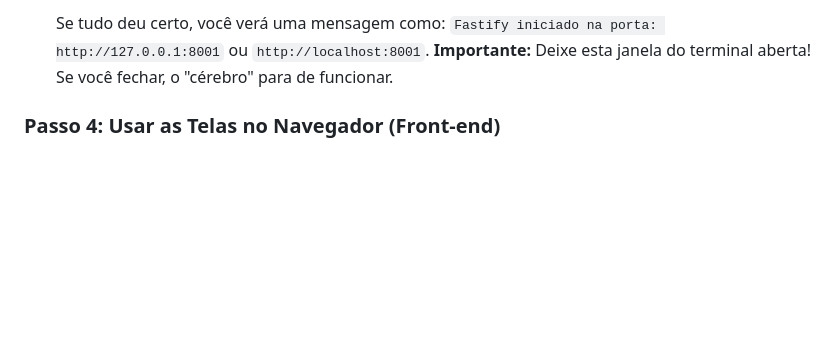
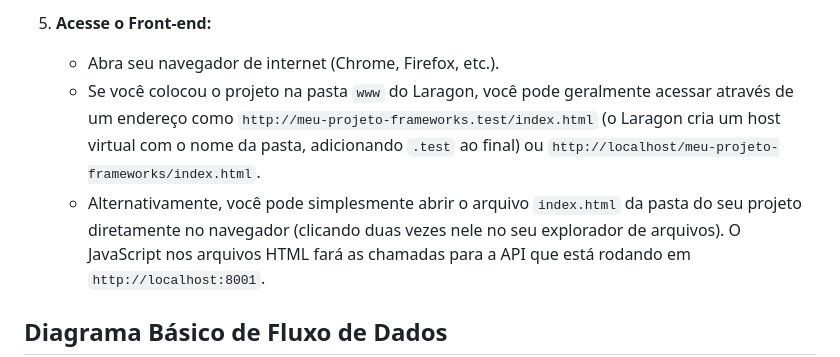
Before and after one commit to saraelainee/Trabalho-Frameworks-I, a Markdown page: README.md, the part around the change printed below. GitHub-like rendering; blank space fills up the shorter version.

```diff
--- a/README.md
+++ b/README.md
@@ -136,6 +143,8 @@ O arquivo `index.ts` é o "cérebro". Se ele é `.ts` (TypeScript), precisamos d
 
-    Se tudo deu certo, você verá uma mensagem como: `Fastify iniciado na porta: http://127.0.0.1:8001` ou `http://localhost:8001`.
-    **Importante:** Deixe esta janela do terminal aberta! Se você fechar, o "cérebro" para de funcionar.
+5.  **Acesse o Front-end:**
+    * Abra seu navegador de internet (Chrome, Firefox, etc.).
+    * Se você colocou o projeto na pasta `www` do Laragon, você pode geralmente acessar através de um endereço como `http://meu-projeto-frameworks.test/index.html` (o Laragon cria um host virtual com o nome da pasta, adicionando `.test` ao final) ou `http://localhost/meu-projeto-frameworks/index.html`.
+    * Alternativamente, você pode simplesmente abrir o arquivo `index.html` da pasta do seu projeto diretamente no navegador (clicando duas vezes nele no seu explorador de arquivos). O JavaScript nos arquivos HTML fará as chamadas para a API que está rodando em `http://localhost:8001`.
 
-### Passo 4: Usar as Telas no Navegador (Front-end)
+## Diagrama Básico de Fluxo de Dados
 
```
Also changed, not shown: other parts of README.md (+134 -123 lines).
